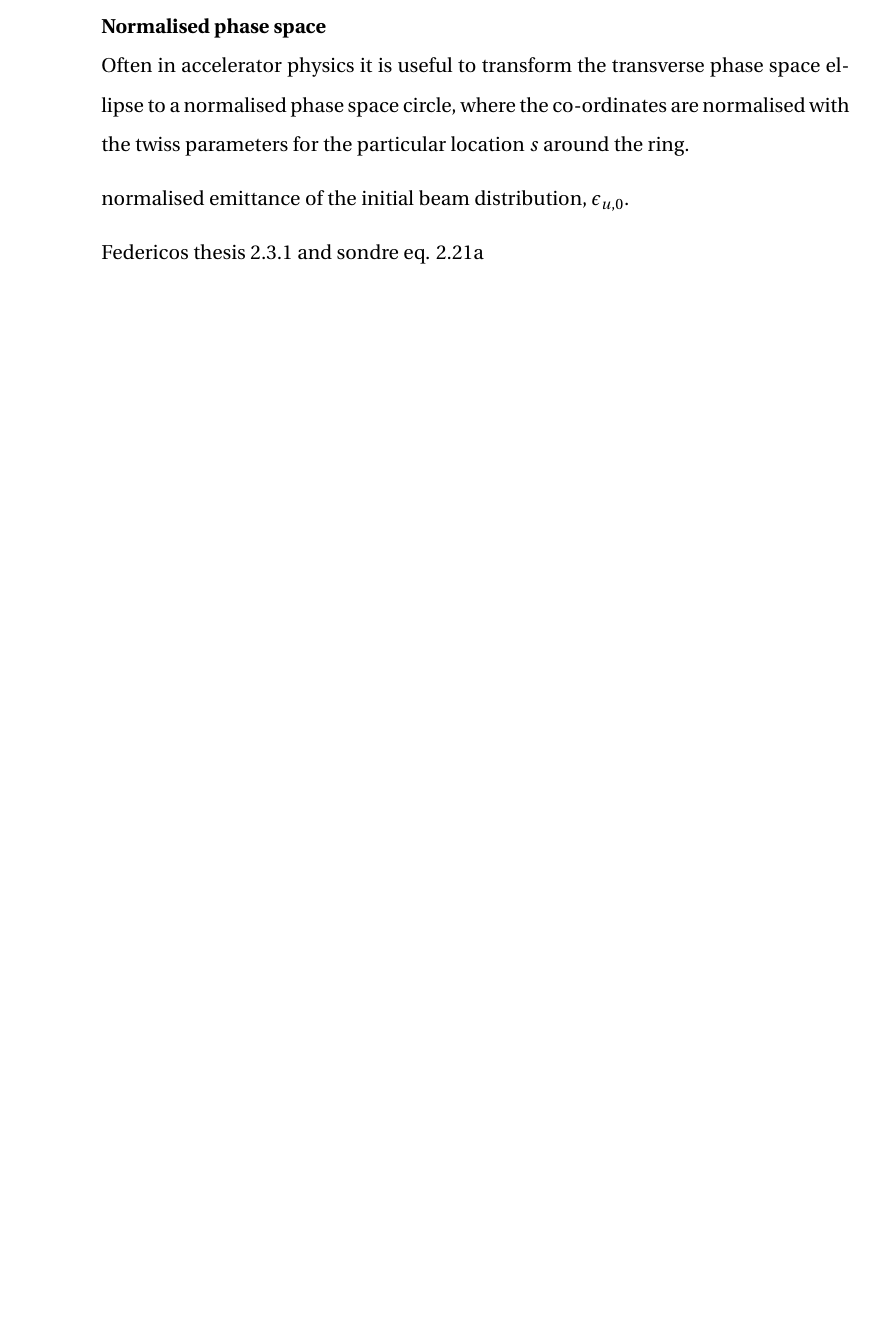
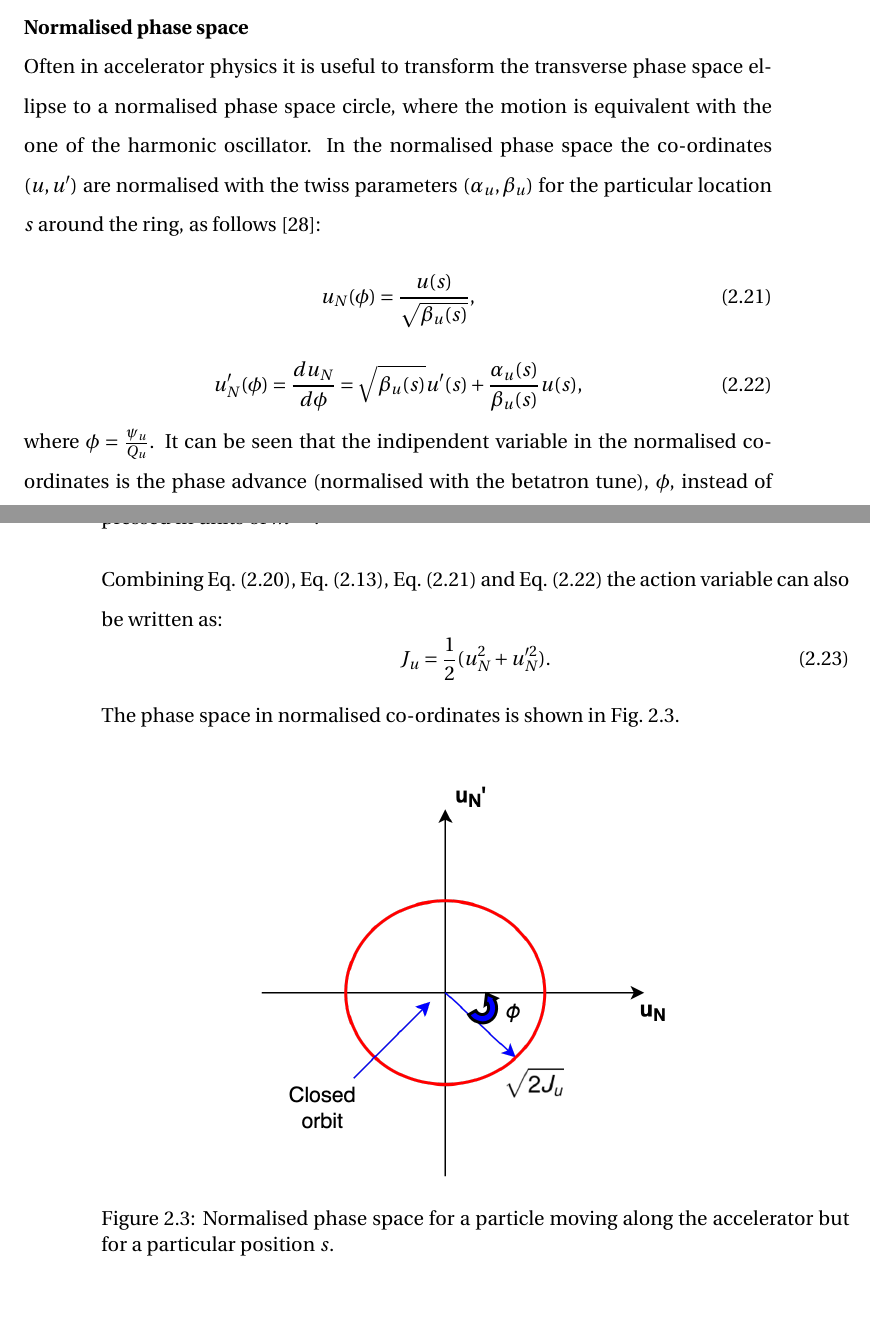
Before and after one commit to natriant/PhD_thesis, a LaTeX thesis (main.tex, which reads chapters/chapter02.tex): part of page 41 of 129 before the commit and two parts of pages 38 and 39 of 130 after it, the two joined at a grey line, cut so that both start at the same text, the shorter picture padded with empty space. Compiled offline with pdfLaTeX.

Commit message:
normalsied coordinates

```diff
--- a/chapters/chapter02.tex
+++ b/chapters/chapter02.tex
@@ -250,6 +251,36 @@ The trajectory of each individual particle can be plotted in phase space $(u, u^
         \caption{Phase space co-ordinates $(u, u^\prime)$ turn by turn, for a particle moving along the ring but at a particular position $s$ which is characterised by the following twiss parameters $[\alpha_u(s), \beta_u(s), \gamma_u(s)]$. For the plotting, the dependence on the $s$ parameter has been omitted.}
         \label{fig:phase_space_ellipse}
  \end{figure}
+
+ \textbf{Normalised phase space}\\
+ Often in accelerator physics it is useful to transform the transverse phase space ellipse to a normalised phase space circle, where the motion is equivalent with the one of the harmonic oscillator. % Wiedemman p.235
+ In the normalised phase space the co-ordinates $(u, u^\prime)$ are normalised with the twiss parameters $(\alpha_u, \beta_u)$ for the particular location $s$ around the ring, as follows~\cite{Wiedemann:1083415}: % widerman p.235, eq.8.92-8.93
+ \begin{equation}\label{eq:normalised_coordinates_un}
+     u_N(\phi) = \frac{u(s)}{\sqrt{\beta_u(s)}},
+ \end{equation}
+\begin{equation}\label{eq:normalised_coordinates_un_prime}
+     u^\prime_N(\phi) = \frac{d u_N}{d \phi} = \sqrt{\beta_u(s)} u^\prime(s) + \frac{\alpha_u(s)}{\beta_u(s)}u(s),
+ \end{equation}
+ % The normalised transformation can also be found in Yiannis notes in the link below: https://yannis.web.cern.ch/teaching/transverse.pdf
+where $\phi = \frac{\psi_u}{Q_u}$. It can be seen that the indipendent variable in the normalised co-ordinates is the phase advance (normalised with the betatron tune), $\phi$, instead of the location $s$ along the ring. % p.12 in the following link: https://cds.cern.ch/record/409584/files/thesis-99-070_Chapter1.pdf
+Both of the normalised co-ordinates, $(u_N, u_N^\prime)$ are expressed in units of $m^{1/2}$.
+
+Combining Eq.~\eqref{eq:action_definition}, Eq.~\eqref{eq:twiss_func}, Eq.~\eqref{eq:normalised_coordinates_un} and Eq.~\eqref{eq:normalised_coordinates_un_prime} the action variable can also be written as:
+\begin{equation}\label{eq:action_normalised_coordinates}
+    J_u = \frac{1}{2} (u_N^2+u_N^{\prime 2}).
+\end{equation}
+% Plotting in p.4 of: http://www.toddsatogata.net/2013-USPAS/2013-01-23-NonlinearDynamicsNotes.pdf
+The phase space in normalised co-ordinates is shown in Fig.~\ref{fig:phase_space_circle_normalised}.
+\begin{figure}[!h] % at the directory of ipac22
+    \centering
+    \includegraphics[width=0.6\textwidth]{images/Ch2/phase_space_normalised.png}
+        \caption{Normalised phase space for a particle moving along the accelerator but for a particular position $s$. }
+        \label{fig:phase_space_circle_normalised}
+ \end{figure}
+
+  %Federicos thesis 2.3.1 and sondre eq. 2.21a
+
+
 
 \textbf{Transvserse emittance}\\
 Up to now, the twiss parameters were used to describe the dynamics of single particles. However, they also describe the distribution of the particles within a bunch. The statistical average of $u^2$ over all particles at a given point $s$ along the reference trajectory, from Eq.~\eqref{eq:position_action_anlge} equals to~\cite{wolski2014}:
@@ -325,16 +356,6 @@ where $\sigma_u(s)$ is the rms beam size, $\beta_u(s)$ is the beta function, at
 It should be highlighted that the emittance definitions of Eq.~\eqref{eq:geometric_emittance_v2} (after normalisation with the relativistic parameters) and of Eq.~\eqref{eq:emit_from_beam_size} are equivalent.
 
 Finally, despite Liouville’s theorem in a real accelerator there are various phenomena that change the emittance such as~\cite{Buon:216507}: scattering on residual gas, intra-beam scattering, beam-beam scattering, stochastic or electron cooling, synchrotron radiation emission, filamentation due to non-linearities of the machine, space charge and noise effects. The studies in this thesis focus on the emittance growth due to noise effects (discussed in more details in Chapter~\ref{Ch:CC_noise_theory}).
-
-\textbf{Normalised phase space}\\
-Often in accelerator physics it is useful to transform the transverse phase space ellipse to a normalised phase space circle, where the co-ordinates are normalised with the twiss parameters for the particular location $s$ around the ring.
-
-normalised emittance of the initial beam distribution, $\epsilon_{u,0}$.
-
-
-
- Federicos thesis 2.3.1 and sondre eq. 2.21a
-
 
 \textbf{Off-momentum effects - dispersion}\\
 Up to now, the discussion was limited to on-momentum particles $\delta=0$: their momentum equals the reference momentum, $p_0$. In a more realistic beam, however, the momentums of the individual particles are spread around the reference one $p_0$ and this is expressed with the longitudinal co-ordinate $\delta=(p-p_0)/p_0$ defined in Eq.~\eqref{eq:particle_coordinates}. As an example, in the SPS machine, which is of interest for this thesis, $\delta$ is in the order of magnitude of $10^{-4}$ to $10^{-3}$.
```
Also changed, not shown: images/Ch2/phase_space_normalised.png (added), chapters/chapter02.tex (13 more changed lines).
